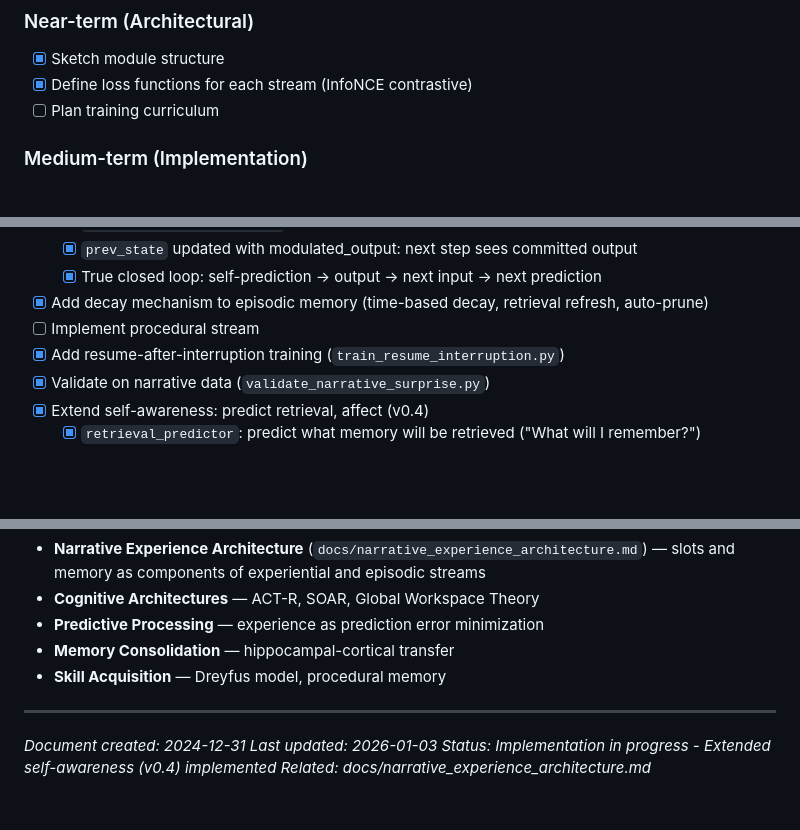
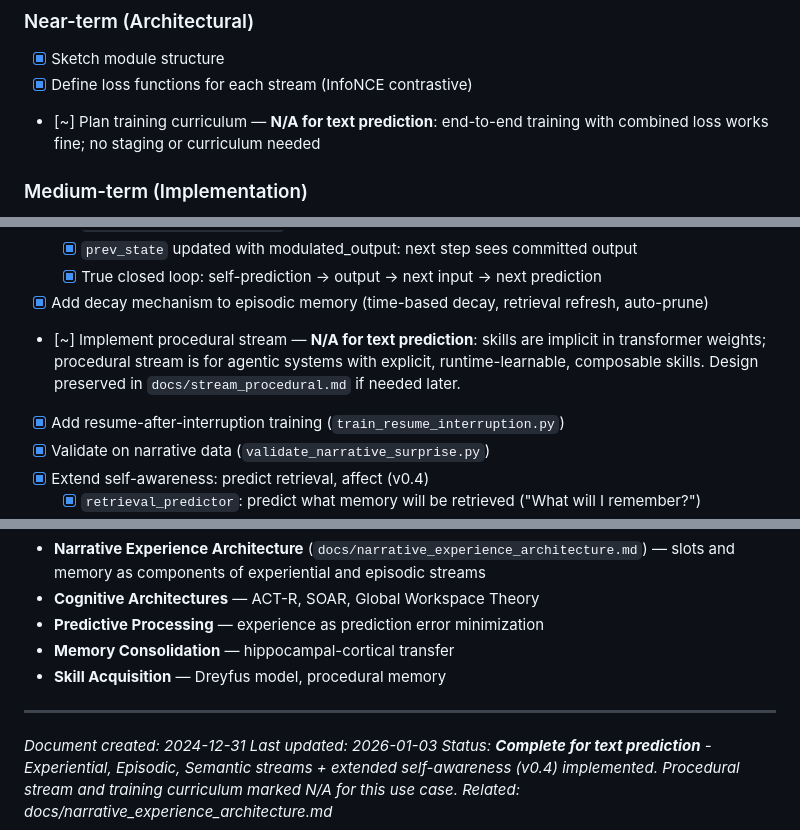
Before and after one commit to alexanderfrey/reasonable, a Markdown page: docs/memory_streams_architecture.md, 3 parts joined by grey strips. Drawn GitHub-style; blank space fills up the shorter version.

Commit message:
Mark procedural stream and training curriculum as N/A for text prediction
For pure text prediction models:
- Procedural stream: Skills are implicit in transformer weights, no need for
  explicit runtime-learnable skill modules. Design preserved in stream_procedural.md
  if needed for future agentic systems.
- Training curriculum: End-to-end training with combined loss works fine,
  no staging or curriculum scheduling needed.

Architecture is now complete for text prediction use case:
- Experiential stream ✓
- Episodic memory ✓
- Semantic stream ✓
- Extended self-awareness (v0.4) ✓

🤖 Generated with [Claude Code](https://claude.com/claude-code)

Co-Authored-By: Claude Opus 4.5 <noreply@anthropic.com>

```diff
--- a/docs/memory_streams_architecture.md
+++ b/docs/memory_streams_architecture.md
@@ -717,7 +717,7 @@ intrinsic_reward = (
 ### Near-term (Architectural)
 - [x] Sketch module structure
 - [x] Define loss functions for each stream (InfoNCE contrastive)
-- [ ] Plan training curriculum
+- [~] Plan training curriculum — **N/A for text prediction**: end-to-end training with combined loss works fine; no staging or curriculum needed
 
 ### Medium-term (Implementation)
 - [x] Implement ExperientialStream (`experiential.py`)
@@ -773,7 +773,7 @@ intrinsic_reward = (
   - [x] `prev_state` updated with modulated_output: next step sees committed output
   - [x] True closed loop: self-prediction → output → next input → next prediction
 - [x] Add decay mechanism to episodic memory (time-based decay, retrieval refresh, auto-prune)
-- [ ] Implement procedural stream
+- [~] Implement procedural stream — **N/A for text prediction**: skills are implicit in transformer weights; procedural stream is for agentic systems with explicit, runtime-learnable, composable skills. Design preserved in `docs/stream_procedural.md` if needed later.
 - [x] Add resume-after-interruption training (`train_resume_interruption.py`)
 - [x] Validate on narrative data (`validate_narrative_surprise.py`)
 - [x] Extend self-awareness: predict retrieval, affect (v0.4)
@@ -799,5 +799,5 @@ This design connects to:
 
 *Document created: 2024-12-31*
 *Last updated: 2026-01-03*
-*Status: Implementation in progress - Extended self-awareness (v0.4) implemented*
+*Status: **Complete for text prediction** - Experiential, Episodic, Semantic streams + extended self-awareness (v0.4) implemented. Procedural stream and training curriculum marked N/A for this use case.*
 *Related: docs/narrative_experience_architecture.md*
```
